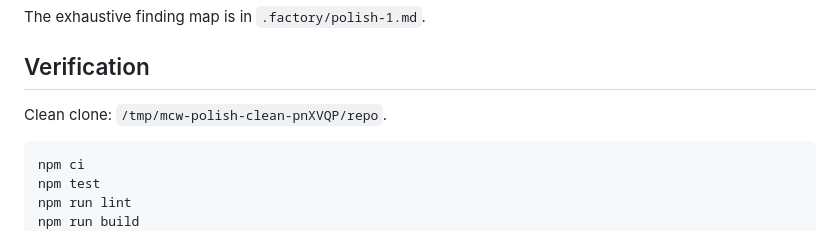
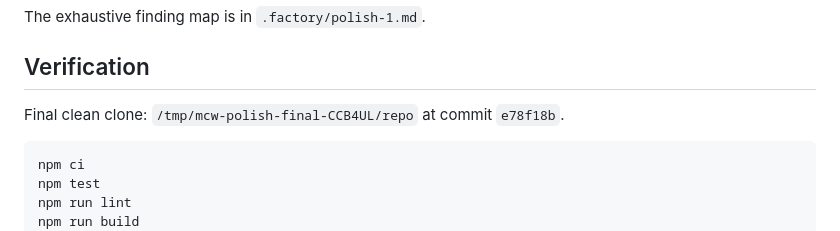
Before and after one commit to B-Divyesh/sf-migration-commit-witness, a Markdown page: .factory/handoff.md, the part around the change. Rendered like a GitHub page.

Commit message:
docs: finalize clean-clone evidence

````diff
--- a/.factory/handoff.md
+++ b/.factory/handoff.md
@@ -29,7 +29,7 @@ The exhaustive finding map is in `.factory/polish-1.md`.
 
 ## Verification
 
-Clean clone: `/tmp/mcw-polish-clean-pnXVQP/repo`.
+Final clean clone: `/tmp/mcw-polish-final-CCB4UL/repo` at commit `e78f18b`.
 
 ```sh
 npm ci
````
Also changed, not shown: .factory/polish-1.md (+2 -2 lines).
